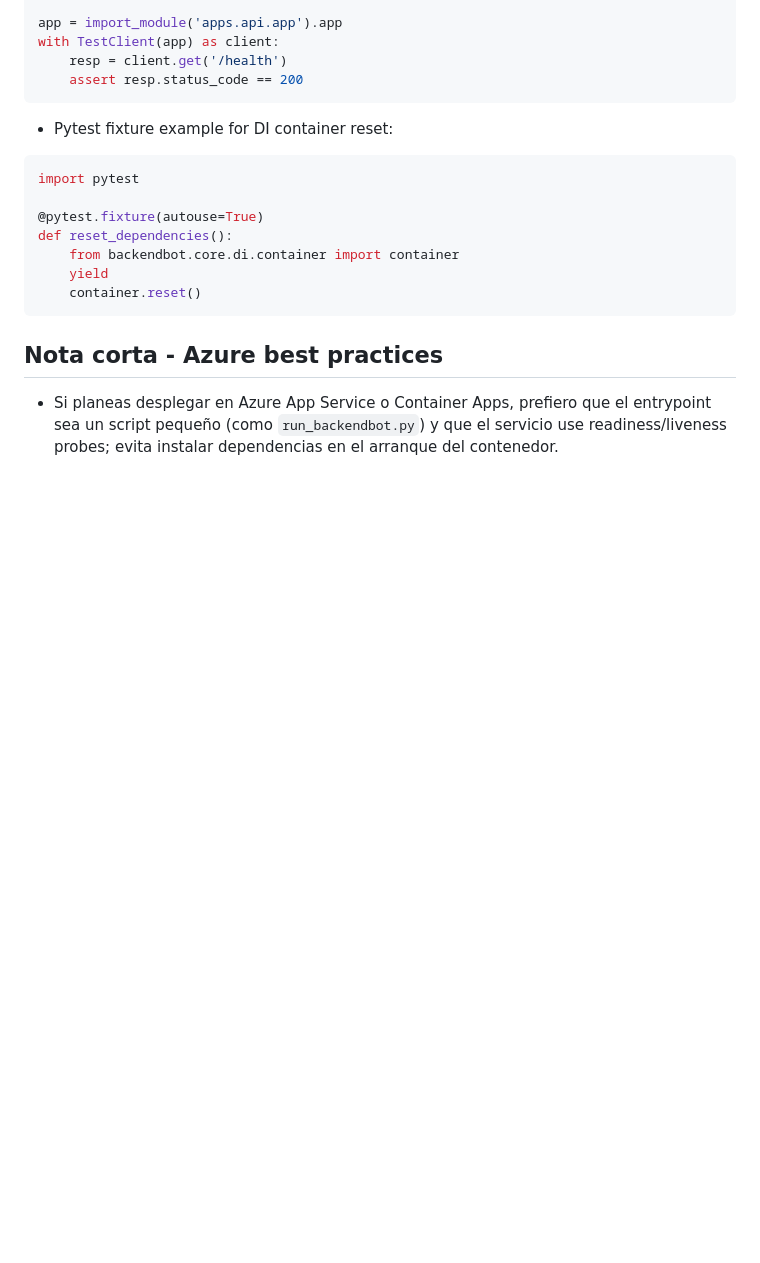
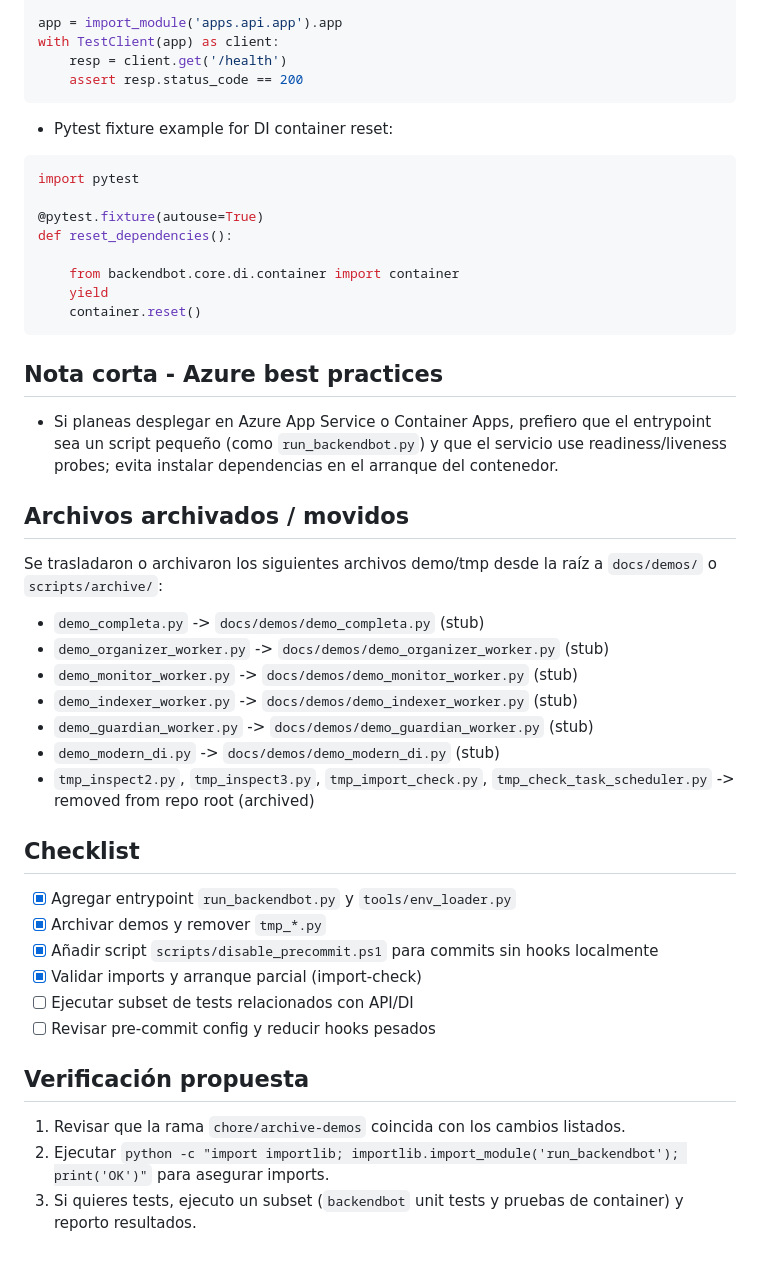
Before and after one commit to Rigohl/Backendbot, a Markdown page: docs/PR_DESCRIPTION_ARCHIVE_DEMOS.md, the part around the change. Rendered like a GitHub page; blank space fills up the shorter version.

Commit message:
docs(pr): list archived demos + checklist + verification steps

````diff
--- a/docs/PR_DESCRIPTION_ARCHIVE_DEMOS.md
+++ b/docs/PR_DESCRIPTION_ARCHIVE_DEMOS.md
@@ -77,11 +77,39 @@ import pytest
 
 @pytest.fixture(autouse=True)
 def reset_dependencies():
-	from backendbot.core.di.container import container
-	yield
-	container.reset()
+
+    from backendbot.core.di.container import container
+    yield
+    container.reset()
 ```
 
 ## Nota corta - Azure best practices
 
 - Si planeas desplegar en Azure App Service o Container Apps, prefiero que el entrypoint sea un script pequeño (como `run_backendbot.py`) y que el servicio use readiness/liveness probes; evita instalar dependencias en el arranque del contenedor.
+
+## Archivos archivados / movidos
+
+Se trasladaron o archivaron los siguientes archivos demo/tmp desde la raíz a `docs/demos/` o `scripts/archive/`:
+
+- `demo_completa.py` -> `docs/demos/demo_completa.py` (stub)
+- `demo_organizer_worker.py` -> `docs/demos/demo_organizer_worker.py` (stub)
+- `demo_monitor_worker.py` -> `docs/demos/demo_monitor_worker.py` (stub)
+- `demo_indexer_worker.py` -> `docs/demos/demo_indexer_worker.py` (stub)
+- `demo_guardian_worker.py` -> `docs/demos/demo_guardian_worker.py` (stub)
+- `demo_modern_di.py` -> `docs/demos/demo_modern_di.py` (stub)
+- `tmp_inspect2.py`, `tmp_inspect3.py`, `tmp_import_check.py`, `tmp_check_task_scheduler.py` -> removed from repo root (archived)
+
+## Checklist
+
+- [x] Agregar entrypoint `run_backendbot.py` y `tools/env_loader.py`
+- [x] Archivar demos y remover `tmp_*.py`
+- [x] Añadir script `scripts/disable_precommit.ps1` para commits sin hooks localmente
+- [x] Validar imports y arranque parcial (import-check)
+- [ ] Ejecutar subset de tests relacionados con API/DI
+- [ ] Revisar pre-commit config y reducir hooks pesados
+
+## Verificación propuesta
+
+1. Revisar que la rama `chore/archive-demos` coincida con los cambios listados.
+2. Ejecutar `python -c "import importlib; importlib.import_module('run_backendbot'); print('OK')"` para asegurar imports.
+3. Si quieres tests, ejecuto un subset (`backendbot` unit tests y pruebas de container) y reporto resultados.
````
